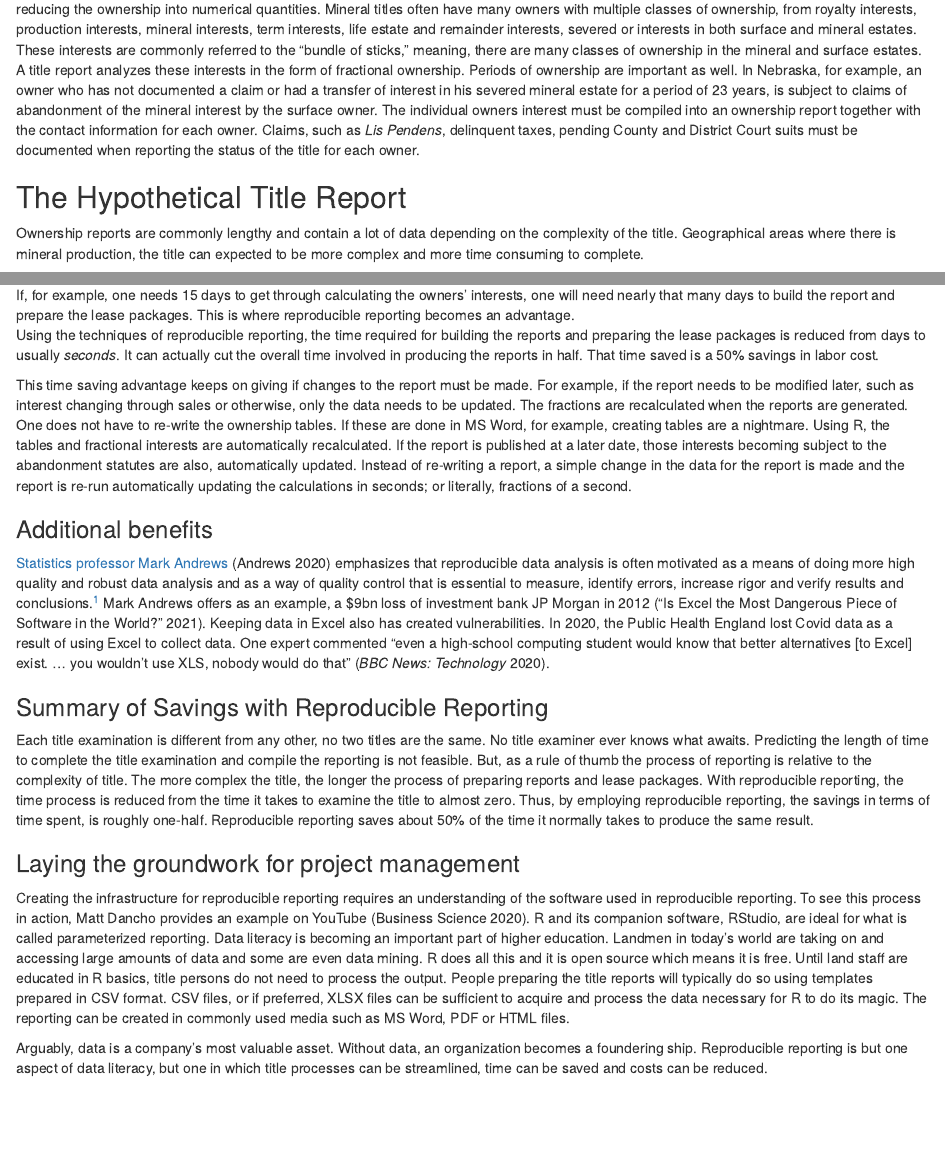
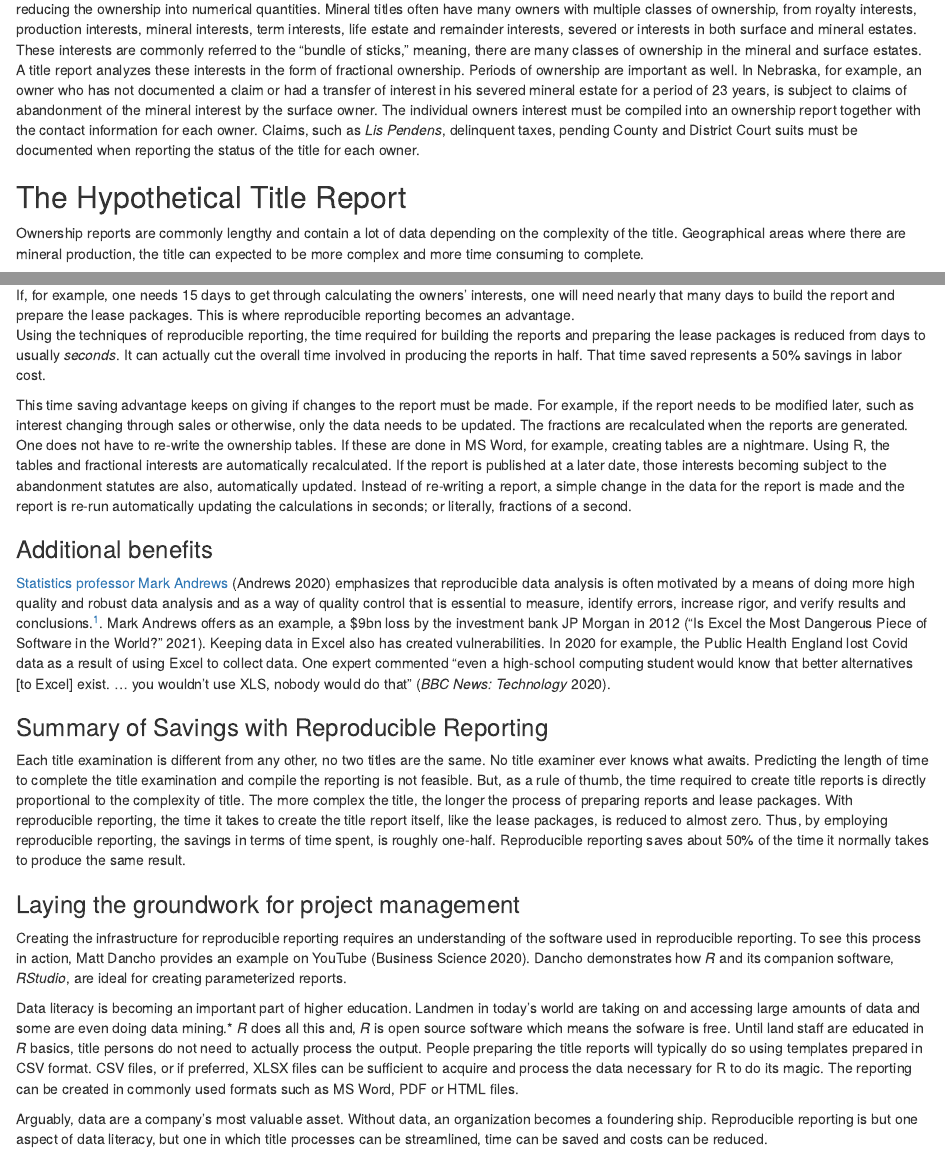
Before and after one commit to rccline/bookdown-reproducible-reporting, an R Markdown document (01-intro.Rmd): the page in a window 1100 px wide, from 160 px down, and a second part further down, joined at a grey line. Rendered offline with R 4.5, knitr and Pandoc, with nearby package versions; drawn as R Markdown's standard HTML page in place of the format the file asks for.

Commit message:
Content edit with sentence rephrasing.

```diff
--- a/01-intro.Rmd
+++ b/01-intro.Rmd
@@ -6,7 +6,7 @@ The data analysis pipeline used by scientific researchers is analogous to the pr
 
 ## The Hypothetical Title Report
 
-Ownership reports are commonly lengthy and contain a lot of data depending on the complexity of the title. Geographical areas where there is mineral production, the title can expected to be more complex and more time consuming to complete.
+Ownership reports are commonly lengthy and contain a lot of data depending on the complexity of the title. Geographical areas where there are mineral production, the title can expected to be more complex and more time consuming to complete.
 
 Creating title reports, like scientific research, is a multi-step process.  The Gantt chart below outlines a hypothetical number of days that it could take for each step in the process of compiling ownership reports.
 
@@ -28,23 +28,25 @@ gantt.chart(info2,vgridlab=1:25,vgridpos=1:25,
 The Gantt chart lists six steps for the preparation of an ownership report and preparation of lease packages.  I have had some mineral titles that had as few as one owner and as many as 350 owners.  Some titles may take a week or less to analyze, others may take a month or more.  One never knows what title issues one will encounter, or how complex a title can be until one actually examines the title.  The number of days chosen in the example below is simply a hypothetical case for illustration.  What remain constant is, the time it takes to complete the first four steps is relative to the time it takes to complete steps 5 and six.  That is, the number of days it takes to build the runsheet, analyze the title, and calculate the owners' interests, is equally proportional to the number of days it takes to build the report and prepare lease packages.
 
 If, for example, one needs 15 days to get through calculating the owners' interests, one will need nearly that many days to build the report and prepare the lease packages.  This is where reproducible reporting becomes an advantage.
-Using the techniques of reproducible reporting, the time required for building the reports and preparing the lease packages is reduced from days to usually *seconds*.  It can actually cut the overall time involved in producing the reports in half.  That time saved is a 50% savings in labor cost.
+Using the techniques of reproducible reporting, the time required for building the reports and preparing the lease packages is reduced from days to usually *seconds*.  It can actually cut the overall time involved in producing the reports in half.  That time saved represents a 50% savings in labor cost.
 
 This time saving advantage keeps on giving if changes to the report must be made.  For example, if the report needs to be modified later, such as interest changing through sales or otherwise, only the data needs to be updated.  The fractions are recalculated when the reports are generated.  One does not have to re-write the ownership tables.  If these are done in MS Word, for example, creating tables are a nightmare.  Using R, the tables and fractional interests are automatically recalculated.  If the report is published at a later date, those interests becoming subject to the abandonment statutes are also, automatically updated.  Instead of re-writing a report, a simple change in the data for the report is made and the report is re-run automatically updating the calculations in seconds; or literally, fractions of a second.
 
 
 ### Additional benefits
 
-[Statistics professor Mark Andrews](https://us.sagepub.com/en-us/nam/author/mark-andrews)  [@andrewsChapterReproducibleData] emphasizes that reproducible data analysis is often motivated as a means of doing more high quality and robust data analysis and as a way of quality control that is essential to measure, identify errors, increase rigor and verify results and conclusions.^[I took Mark Andrews' *live* Online Course *Reproducible Data Science Using RMarkdown, Git, R packages, Docker, Make & Drake, and other tools* presented through PRStatistics.org on June 29 to July 4, 2020, <https://www.mjandrews.org/training/rdrp01/>]  Mark Andrews offers as an example, a $9bn loss of investment bank JP Morgan in 2012 [@ExcelMostDangerous2021].  Keeping data in Excel also has created vulnerabilities.  In 2020, the Public Health England lost Covid data as a result of using Excel to collect data.  One expert commented "even a high-school computing student would know that better alternatives [to Excel] exist. ... you wouldn't use XLS, nobody would do that" [@ExcelWhyUsing2020].
+[Statistics professor Mark Andrews](https://us.sagepub.com/en-us/nam/author/mark-andrews)  [@andrewsChapterReproducibleData] emphasizes that reproducible data analysis is often motivated by a means of doing more high quality and robust data analysis and as a way of quality control that is essential to measure, identify errors, increase rigor, and verify results and conclusions.^[I took Mark Andrews' *live* Online Course *Reproducible Data Science Using RMarkdown, Git, R packages, Docker, Make & Drake, and other tools* presented through PRStatistics.org on June 29 to July 4, 2020, <https://www.mjandrews.org/training/rdrp01/>].  Mark Andrews offers as an example, a $9bn loss by the investment bank JP Morgan in 2012 [@ExcelMostDangerous2021].  Keeping data in Excel also has created vulnerabilities.  In 2020 for example, the Public Health England lost Covid data as a result of using Excel to collect data.  One expert commented "even a high-school computing student would know that better alternatives [to Excel] exist. ... you wouldn't use XLS, nobody would do that" [@ExcelWhyUsing2020].
 
 
 ### Summary of Savings with Reproducible Reporting
 
-Each title examination is different from any other, no two titles are the same. No title examiner ever knows what awaits.  Predicting the length of time to complete the title examination and compile the reporting is not feasible.  But, as a rule of thumb the process of reporting is relative to the complexity of title.  The more complex the title, the longer the process of preparing reports and lease packages.  With reproducible reporting, the time process is reduced from the time it takes to examine the title to almost zero.  Thus, by employing reproducible reporting, the savings in terms of time spent, is roughly one-half.  Reproducible reporting saves about 50% of the time it normally takes to produce the same result.
+Each title examination is different from any other, no two titles are the same. No title examiner ever knows what awaits.  Predicting the length of time to complete the title examination and compile the reporting is not feasible.  But, as a rule of thumb, the time required to create title reports is directly proportional to the complexity of title.  The more complex the title, the longer the process of preparing reports and lease packages.  With reproducible reporting, the time it takes to create the title report itself, like the lease packages, is reduced to almost zero.  Thus, by employing reproducible reporting, the savings in terms of time spent, is roughly one-half.  Reproducible reporting saves about 50% of the time it normally takes to produce the same result.
 
 
 ### Laying the groundwork for project management
 
-Creating the infrastructure for reproducible reporting requires an understanding of the software used in reproducible reporting. To see this process in action, Matt Dancho provides an example on YouTube [@businessscienceHowAutomatePDF2020].  R and its companion software, RStudio, are ideal for what is called parameterized reporting.  Data literacy is becoming an important part of higher education.  Landmen in today's world are taking on and accessing large amounts of data and some are even data mining. R does all this and it is open source which means it is free. Until land staff are educated in R basics, title persons do not need to process the output. People preparing the title reports will typically do so using templates prepared in CSV format.  CSV files, or if preferred, XLSX files can be sufficient to acquire and process the data necessary for R to do its magic. The reporting can be created in commonly used media such as MS Word, PDF or HTML files.
+Creating the infrastructure for reproducible reporting requires an understanding of the software used in reproducible reporting. To see this process in action, Matt Dancho provides an example on YouTube [@businessscienceHowAutomatePDF2020].  Dancho demonstrates how *R* and its companion software, *RStudio*, are ideal for creating parameterized reports.
 
-Arguably, data is a company's most valuable asset.  Without data, an organization becomes a foundering ship.  Reproducible reporting is but one aspect of data literacy, but one in which title processes can be streamlined, time can be saved and costs can be reduced.
+Data literacy is becoming an important part of higher education.  Landmen in today's world are taking on and accessing large amounts of data and some are even doing data mining.* *R* does all this and, *R* is open source software which means the sofware is free. Until land staff are educated in *R* basics, title persons do not need to actually process the output. People preparing the title reports will typically do so using templates prepared in CSV format.  CSV files, or if preferred, XLSX files can be sufficient to acquire and process the data necessary for R to do its magic. The reporting can be created in commonly used formats such as MS Word, PDF or HTML files.
+
+Arguably, data are a company's most valuable asset.  Without data, an organization becomes a foundering ship.  Reproducible reporting is but one aspect of data literacy, but one in which title processes can be streamlined, time can be saved and costs can be reduced.
```
Also changed, not shown: 3 other files.
